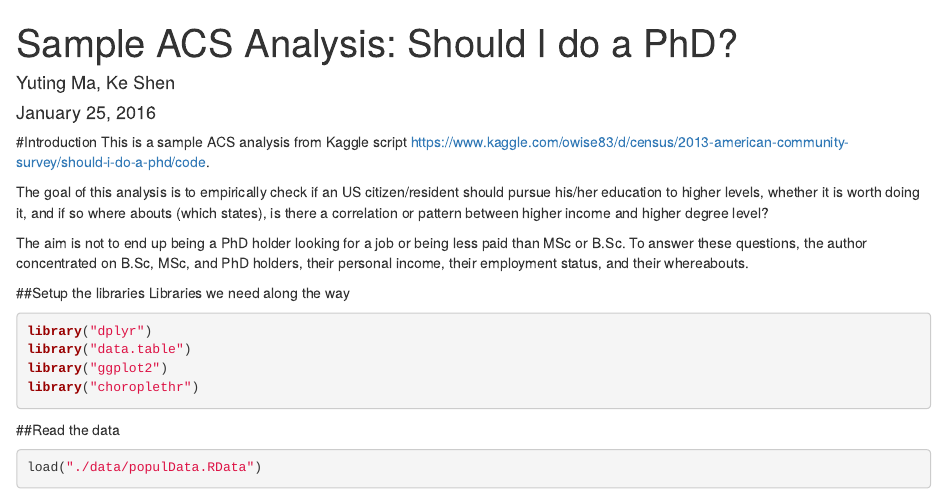
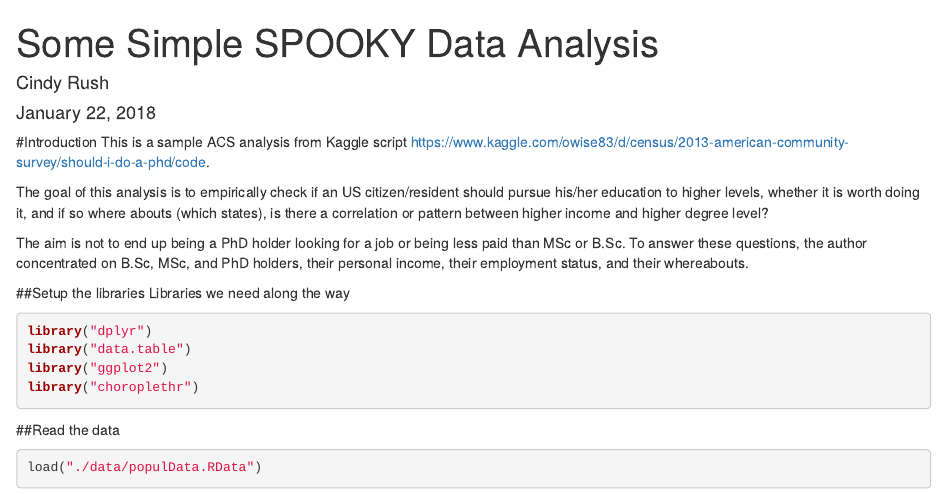
Before and after one commit to GU4243-ADS/Week1-GitHub, an R Markdown document (docs/spooky_data.Rmd): the page in a window 1100 px wide, from its top. Rendered offline with R 4.5, knitr and Pandoc, with nearby package versions; some code elsewhere in the file could not run offline.

Commit message:
Changed document
Changed document

```diff
--- a/docs/spooky_data.Rmd
+++ b/docs/spooky_data.Rmd
@@ -1,7 +1,7 @@
 ---
-title: "Sample ACS Analysis: Should I do a PhD?"
-author: "Yuting Ma, Ke Shen"
-date: "January 25, 2016"
+title: "Some Simple SPOOKY Data Analysis"
+author: "Cindy Rush"
+date: "January 22, 2018"
 output: html_document
 ---
 
```
Also changed, not shown: 2 other files.
